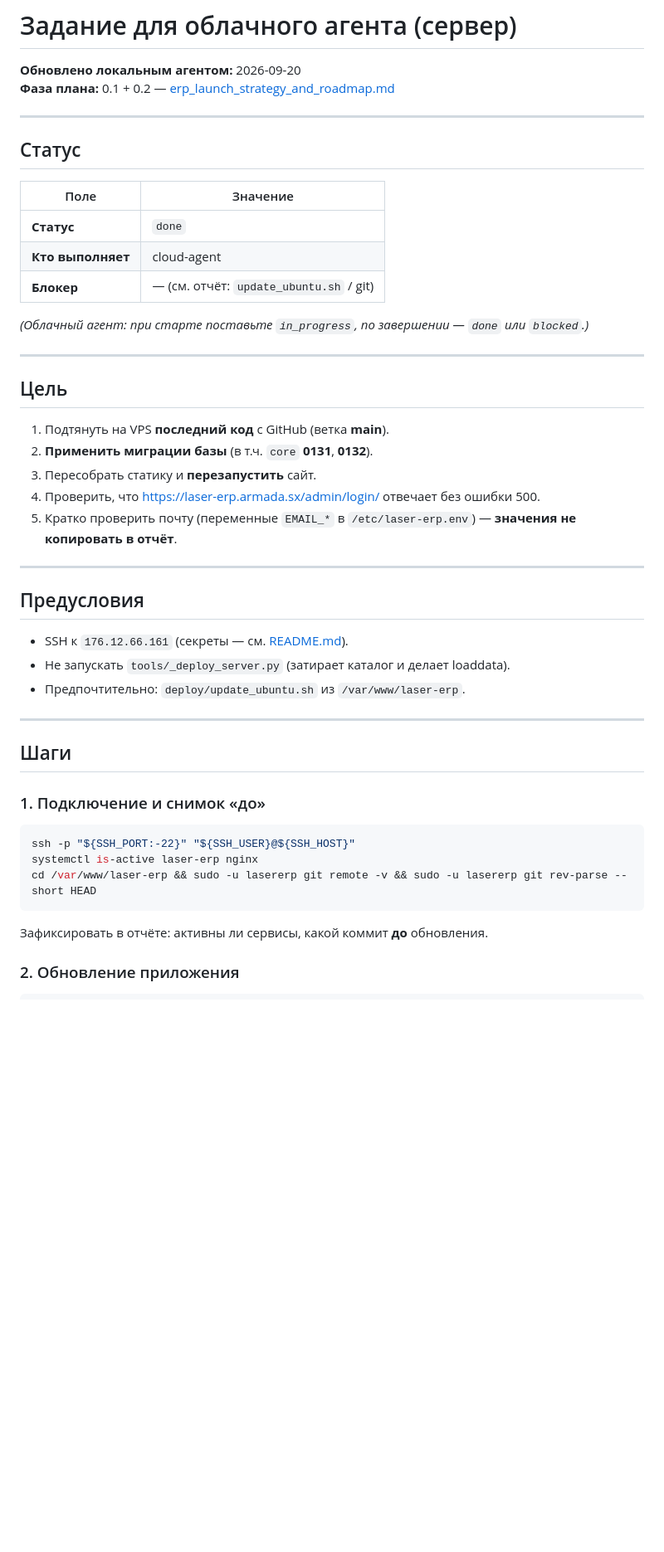
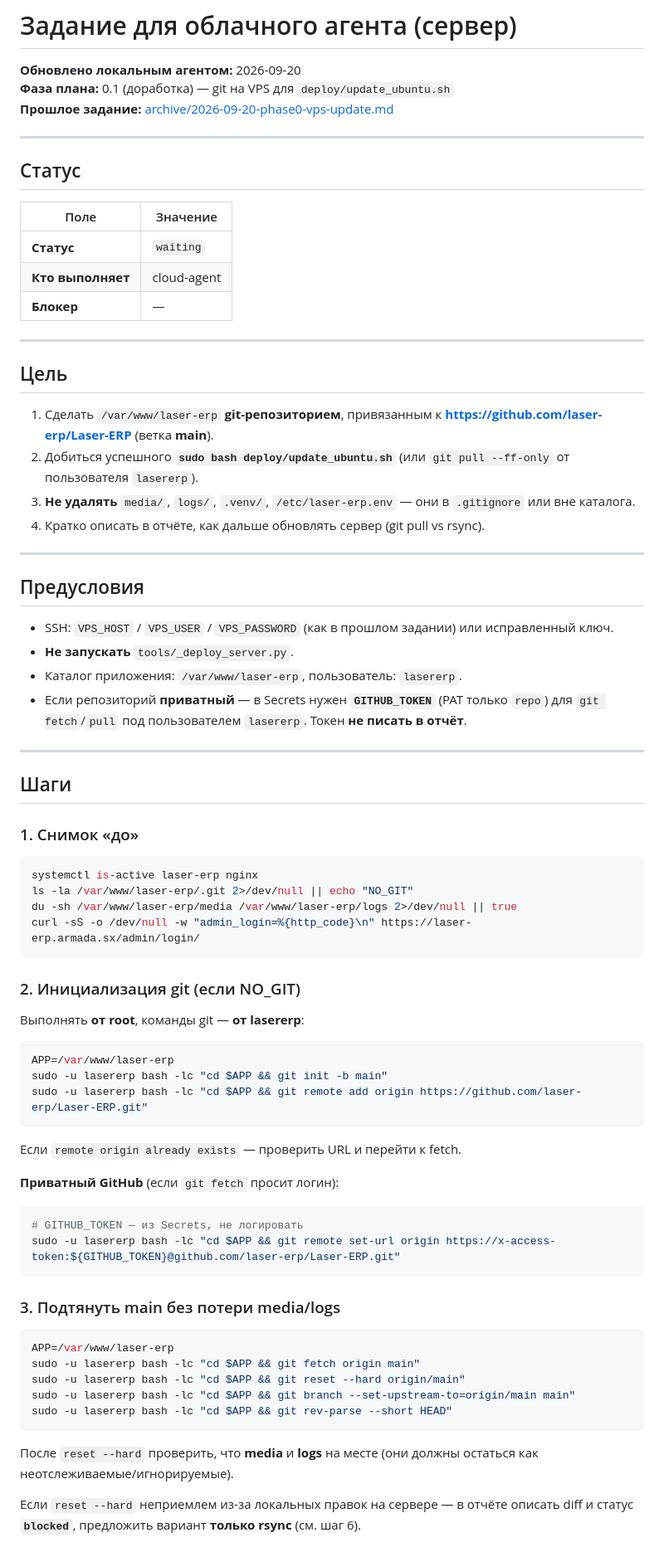
Before and after one commit to laser-erp/Laser-ERP, a Markdown page: docs/cloud-agent/current-task.md, the part around one of its changes. Shown at 83% size. GitHub-like rendering; blank space fills up the shorter version.

````diff
--- a/docs/cloud-agent/current-task.md
+++ b/docs/cloud-agent/current-task.md
@@ -1,7 +1,8 @@
 # Задание для облачного агента (сервер)
 
 **Обновлено локальным агентом:** 2026-09-20
-**Фаза плана:** 0.1 + 0.2 — [erp_launch_strategy_and_roadmap.md](../../plans/erp_launch_strategy_and_roadmap.md)
+**Фаза плана:** 0.1 (доработка) — git на VPS для `deploy/update_ubuntu.sh`
+**Прошлое задание:** [archive/2026-09-20-phase0-vps-update.md](./archive/2026-09-20-phase0-vps-update.md)
 
 ---
 
@@ -9,42 +10,71 @@
 
 | Поле | Значение |
 |------|----------|
-| **Статус** | `done` |
+| **Статус** | `waiting` |
 | **Кто выполняет** | cloud-agent |
-| **Блокер** | — (см. отчёт: `update_ubuntu.sh` / git) |
-
-*(Облачный агент: при старте поставьте `in_progress`, по завершении — `done` или `blocked`.)*
+| **Блокер** | — |
 
 ---
 
 ## Цель
 
-1. Подтянуть на VPS **последний код** с GitHub (ветка **main**).
-2. **Применить миграции базы** (в т.ч. `core` **0131**, **0132**).
-3. Пересобрать статику и **перезапустить** сайт.
-4. Проверить, что https://laser-erp.armada.sx/admin/login/ отвечает без ошибки 500.
-5. Кратко проверить почту (переменные `EMAIL_*` в `/etc/laser-erp.env`) — **значения не копировать в отчёт**.
+1. Сделать `/var/www/laser-erp` **git-репозиторием**, привязанным к **https://github.com/laser-erp/Laser-ERP** (ветка **main**).
+2. Добиться успешного **`sudo bash deploy/update_ubuntu.sh`** (или `git pull --ff-only` от пользователя `lasererp`).
+3. **Не удалять** `media/`, `logs/`, `.venv/`, `/etc/laser-erp.env` — они в `.gitignore` или вне каталога.
+4. Кратко описать в отчёте, как дальше обновлять сервер (git pull vs rsync).
 
 ---
 
 ## Предусловия
 
-- SSH к `176.12.66.161` (секреты — см. [README.md](./README.md)).
-- Не запускать `tools/_deploy_server.py` (затирает каталог и делает loaddata).
-- Предпочтительно: `deploy/update_ubuntu.sh` из `/var/www/laser-erp`.
+- SSH: `VPS_HOST` / `VPS_USER` / `VPS_PASSWORD` (как в прошлом задании) или исправленный ключ.
+- **Не запускать** `tools/_deploy_server.py`.
+- Каталог приложения: `/var/www/laser-erp`, пользователь: `lasererp`.
+- Если репозиторий **приватный** — в Secrets нужен **`GITHUB_TOKEN`** (PAT только `repo`) для `git fetch`/`pull` под пользователем `lasererp`. Токен **не писать в отчёт**.
 
 ---
 
 ## Шаги
 
-### 1. Подключение и снимок «до»
+### 1. Снимок «до»
 
 ```bash
-ssh -p "${SSH_PORT:-22}" "${SSH_USER}@${SSH_HOST}"
 systemctl is-active laser-erp nginx
-cd /var/www/laser-erp && sudo -u lasererp git remote -v && sudo -u lasererp git rev-parse --short HEAD
+ls -la /var/www/laser-erp/.git 2>/dev/null || echo "NO_GIT"
+du -sh /var/www/laser-erp/media /var/www/laser-erp/logs 2>/dev/null || true
+curl -sS -o /dev/null -w "admin_login=%{http_code}\n" https://laser-erp.armada.sx/admin/login/
 ```
 
-Зафиксировать в отчёте: активны ли сервисы, какой коммит **до** обновления.
+### 2. Инициализация git (если NO_GIT)
 
-### 2. Обновление приложения
+Выполнять **от root**, команды git — **от lasererp**:
+
+```bash
+APP=/var/www/laser-erp
+sudo -u lasererp bash -lc "cd $APP && git init -b main"
+sudo -u lasererp bash -lc "cd $APP && git remote add origin https://github.com/laser-erp/Laser-ERP.git"
+```
+
+Если `remote origin already exists` — проверить URL и перейти к fetch.
+
+**Приватный GitHub** (если `git fetch` просит логин):
+
+```bash
+# GITHUB_TOKEN — из Secrets, не логировать
+sudo -u lasererp bash -lc "cd $APP && git remote set-url origin https://x-access-token:${GITHUB_TOKEN}@github.com/laser-erp/Laser-ERP.git"
+```
+
+### 3. Подтянуть main без потери media/logs
+
+```bash
+APP=/var/www/laser-erp
+sudo -u lasererp bash -lc "cd $APP && git fetch origin main"
+sudo -u lasererp bash -lc "cd $APP && git reset --hard origin/main"
+sudo -u lasererp bash -lc "cd $APP && git branch --set-upstream-to=origin/main main"
+sudo -u lasererp bash -lc "cd $APP && git rev-parse --short HEAD"
+```
+
+После `reset --hard` проверить, что **media** и **logs** на месте (они должны остаться как неотслеживаемые/игнорируемые).
+
+Если `reset --hard` неприемлем из-за локальных правок на сервере — в отчёте описать diff и статус **`blocked`**, предложить вариант **только rsync** (см. шаг 6).
+
````
Also changed, not shown: other parts of docs/cloud-agent/current-task.md (+33 -82 lines), docs/cloud-agent/README.md (+10 -5 lines), 1 other file.
